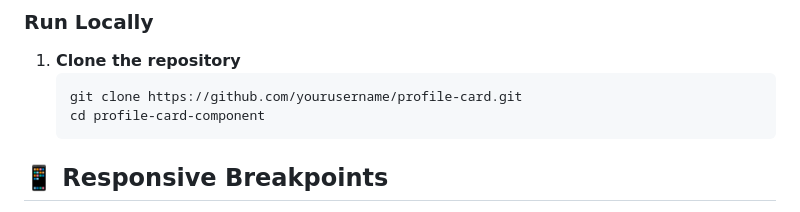
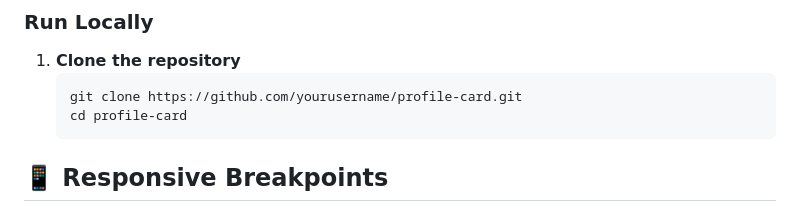
Before and after one commit to SinachPat/profile_card, a Markdown page: READMe.md, the part around the change. GitHub-like rendering.

````diff
--- a/READMe.md
+++ b/READMe.md
@@ -56,7 +56,7 @@ All elements include the specified `data-testid` attributes:
 1. **Clone the repository**
    ```bash
    git clone https://github.com/yourusername/profile-card.git
-   cd profile-card-component
+   cd profile-card
    ```
 
 ## 📱 Responsive Breakpoints
````
